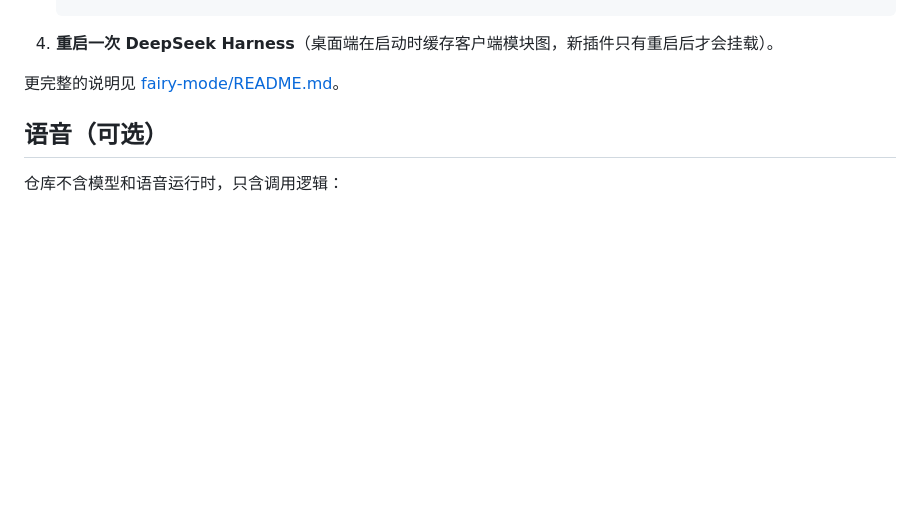
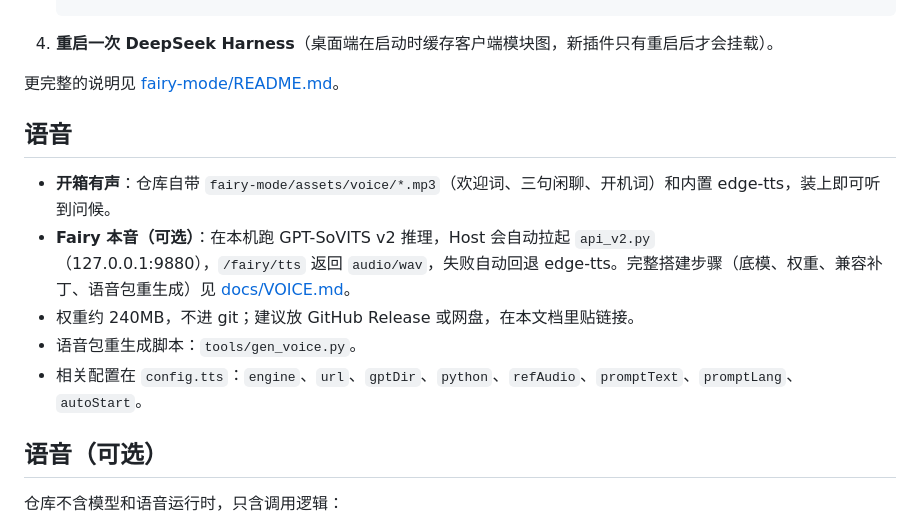
Before and after one commit to unknown-sama-ff/dpsk-fairy, a Markdown page: README.md, the part around the change. Rendered like a GitHub page; blank space fills up the shorter version.

Commit message:
assets: ship voice pack, add tools/gen_voice + docs/VOICE (local model setup)

```diff
--- a/README.md
+++ b/README.md
@@ -81,6 +81,14 @@ fairy-mode/                 # 插件包（可直接链进 DSH profile）
 
 更完整的说明见 [fairy-mode/README.md](fairy-mode/README.md)。
 
+## 语音
+
+- **开箱有声**：仓库自带 `fairy-mode/assets/voice/*.mp3`（欢迎词、三句闲聊、开机词）和内置 edge-tts，装上即可听到问候。
+- **Fairy 本音（可选）**：在本机跑 GPT-SoVITS v2 推理，Host 会自动拉起 `api_v2.py`（127.0.0.1:9880），`/fairy/tts` 返回 `audio/wav`，失败自动回退 edge-tts。完整搭建步骤（底模、权重、兼容补丁、语音包重生成）见 [docs/VOICE.md](docs/VOICE.md)。
+- 权重约 240MB，不进 git；建议放 GitHub Release 或网盘，在本文档里贴链接。
+- 语音包重生成脚本：`tools/gen_voice.py`。
+- 相关配置在 `config.tts`：`engine`、`url`、`gptDir`、`python`、`refAudio`、`promptText`、`promptLang`、`autoStart`。
+
 ## 语音（可选）
 
 仓库不含模型和语音运行时，只含调用逻辑：
```
Also changed, not shown: docs/VOICE.md (added, +85 -0 lines), promo/m1.png (added), promo/m2.png (added), promo/m3.png (added), promo/strip.png (added), 7 other files.
